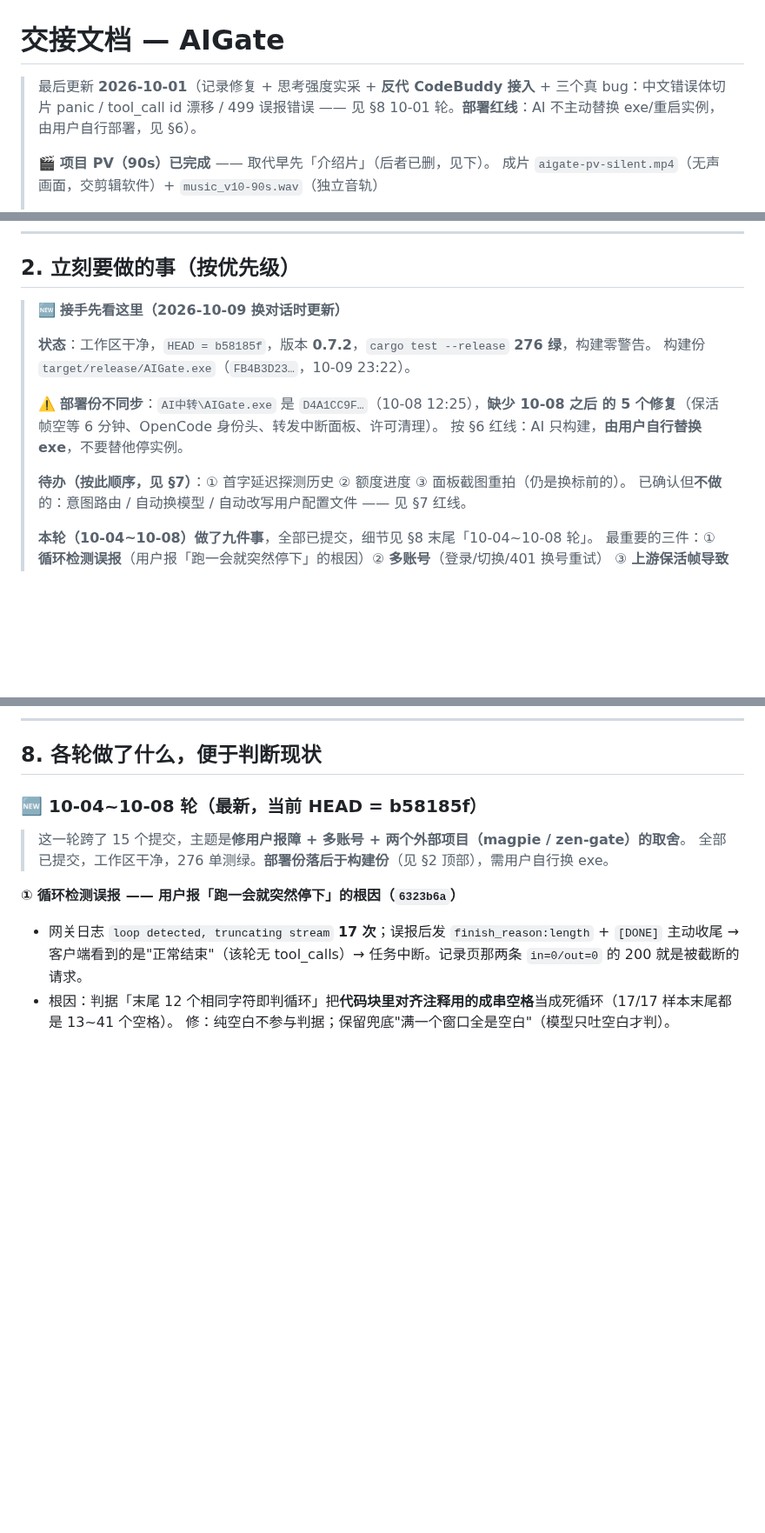
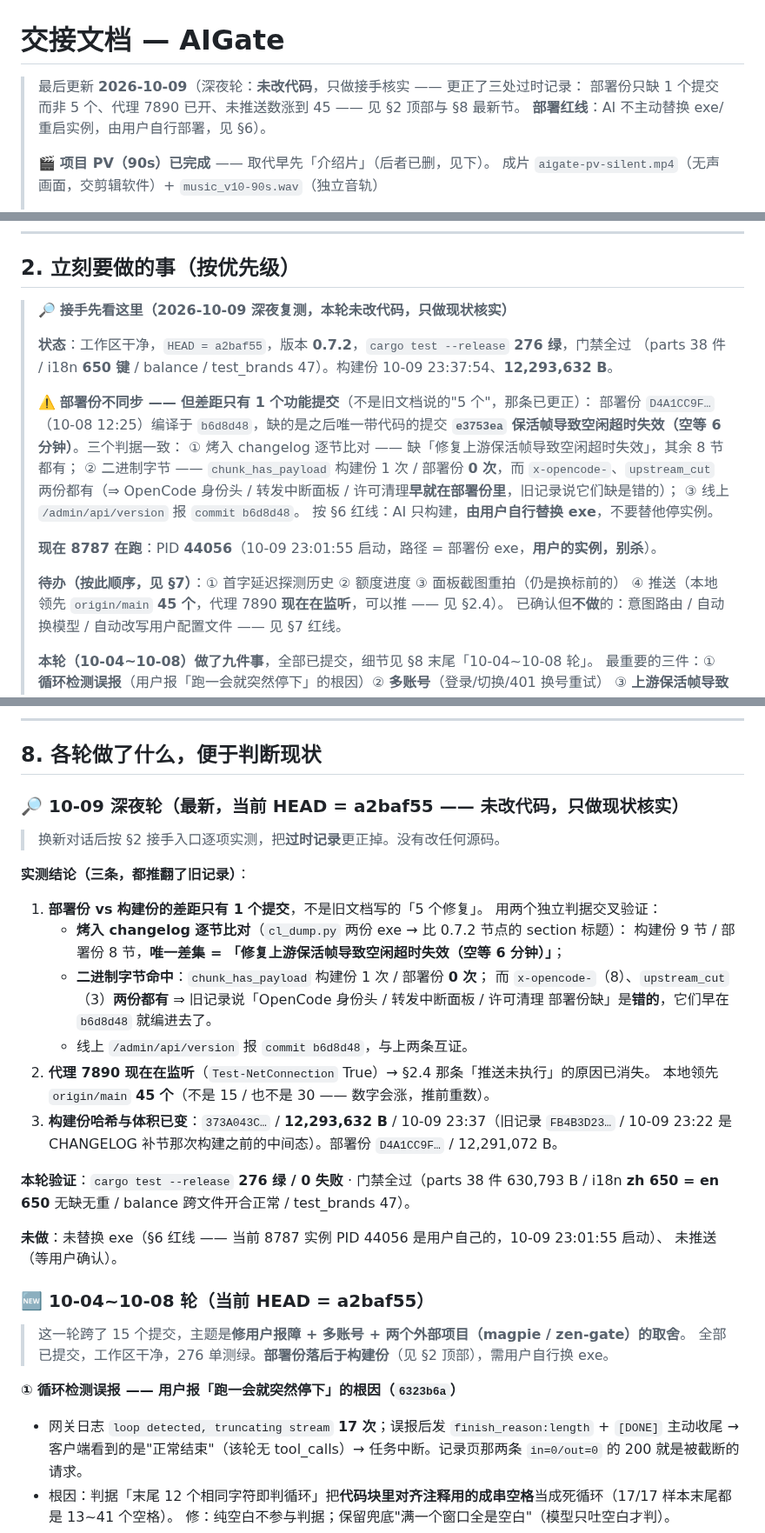
Before and after one commit to wonderfulaichen/AIGate, a Markdown page: HANDOFF.md, 3 parts joined by grey strips. Shown at 87% size. GitHub-like rendering; blank space fills up the shorter version.

Commit message:
docs(handoff): 换新对话接手核实 —— 更正三处过时记录
未改任何代码, 只按 §2 接手入口逐项实测后更正:

1. 部署份 vs 构建份的差距只有 **1 个功能提交**, 旧记录写「缺 5 个修复」是错的.
   两个独立判据交叉验证:
   - 烤入 changelog 逐节比对 (cl_dump.py 两份 exe): 构建份 0.7.2 节点 9 节 /
     部署份 8 节, 唯一差集 = 「修复上游保活帧导致空闲超时失效」;
   - 二进制字节命中: chunk_has_payload 构建份 1 次 / 部署份 0 次,
     而 x-opencode- (8) 与 upstream_cut (3) 两份都有 ⇒ OpenCode 身份头 /
     转发中断面板 / 许可清理 早已编进部署份;
   - 线上 /admin/api/version 报 commit b6d8d48, 与上两条互证.
2. 代理 7890 现已监听 (10-08 时是 False, 那是当时没推成的原因).
   未推送数已涨到 45 (origin/main 仍停在 30d54f2).
3. 构建份哈希/体积已变: 373A043C… / 12,293,632 B / 10-09 23:37
   (旧记录 FB4B3D23… 是补 CHANGELOG 小节之前的中间态).

本轮验证: cargo test --release 276 绿 · 门禁全过 (parts 38 件 / i18n 650 键
双表对齐 / balance / test_brands 47). 未替换 exe, 未杀实例 (§6 红线,
8787 上跑的是用户自己的实例 PID 44056).

```diff
--- a/HANDOFF.md
+++ b/HANDOFF.md
@@ -1,6 +1,8 @@
 # 交接文档 — AIGate
 
-> 最后更新 **2026-10-01**（记录修复 + 思考强度实采 + **反代 CodeBuddy 接入** + 三个真 bug：中文错误体切片 panic / tool_call id 漂移 / 499 误报错误 —— 见 §8 10-01 轮。**部署红线**：AI 不主动替换 exe/重启实例，由用户自行部署，见 §6）。
+> 最后更新 **2026-10-09**（深夜轮：**未改代码**，只做接手核实 —— 更正了三处过时记录：
+> 部署份只缺 1 个提交而非 5 个、代理 7890 已开、未推送数涨到 45 —— 见 §2 顶部与 §8 最新节。
+> **部署红线**：AI 不主动替换 exe/重启实例，由用户自行部署，见 §6）。
 >
 > 🎬 **项目 PV（90s）已完成** —— 取代早先「介绍片」（后者已删，见下）。
 > 成片 `aigate-pv-silent.mp4`（无声画面，交剪辑软件）+ `music_v10-90s.wav`（独立音轨）
@@ -99,16 +101,24 @@
 
 ## 2. 立刻要做的事（按优先级）
 
-> 🆕 **接手先看这里（2026-10-09 换对话时更新）**
+> 🔎 **接手先看这里（2026-10-09 深夜复测，本轮未改代码，只做现状核实）**
 >
-> **状态**：工作区干净，`HEAD = b58185f`，版本 **0.7.2**，`cargo test --release` **276 绿**，构建零警告。
-> 构建份 `target/release/AIGate.exe`（`FB4B3D23…`，10-09 23:22）。
+> **状态**：工作区干净，`HEAD = a2baf55`，版本 **0.7.2**，`cargo test --release` **276 绿**，门禁全过
+> （parts 38 件 / i18n **650 键** / balance / test_brands 47）。构建份 10-09 23:37:54、**12,293,632 B**。
 >
-> ⚠️ **部署份不同步**：`AI中转\AIGate.exe` 是 `D4A1CC9F…`（10-08 12:25），**缺少 10-08 之后
-> 的 5 个修复**（保活帧空等 6 分钟、OpenCode 身份头、转发中断面板、许可清理）。
+> ⚠️ **部署份不同步 —— 但差距只有 1 个功能提交**（不是旧文档说的"5 个"，那条已更正）：
+> 部署份 `D4A1CC9F…`（10-08 12:25）编译于 `b6d8d48`，缺的是之后唯一带代码的提交
+> **`e3753ea` 保活帧导致空闲超时失效（空等 6 分钟）**。三个判据一致：
+> ① 烤入 changelog 逐节比对 —— 缺「修复上游保活帧导致空闲超时失效」，其余 8 节都有；
+> ② 二进制字节 —— `chunk_has_payload` 构建份 1 次 / 部署份 **0 次**，而 `x-opencode-`、`upstream_cut`
+> 两份都有（⇒ OpenCode 身份头 / 转发中断面板 / 许可清理**早就在部署份里**，旧记录说它们缺是错的）；
+> ③ 线上 `/admin/api/version` 报 `commit b6d8d48`。
 > 按 §6 红线：AI 只构建，**由用户自行替换 exe**，不要替他停实例。
 >
-> **待办（按此顺序，见 §7）**：① 首字延迟探测历史 ② 额度进度 ③ 面板截图重拍（仍是换标前的）。
+> **现在 8787 在跑**：PID **44056**（10-09 23:01:55 启动，路径 = 部署份 exe，**用户的实例，别杀**）。
+>
+> **待办（按此顺序，见 §7）**：① 首字延迟探测历史 ② 额度进度 ③ 面板截图重拍（仍是换标前的）
+> ④ 推送（本地领先 `origin/main` **45 个**，代理 7890 **现在在监听**，可以推 —— 见 §2.4）。
 > 已确认但**不做**的：意图路由 / 自动换模型 / 自动改写用户配置文件 —— 见 §7 红线。
 >
 > **本轮（10-04~10-08）做了九件事**，全部已提交，细节见 §8 末尾「10-04~10-08 轮」。
@@ -961,7 +974,32 @@ git -c http.proxy= -c https.proxy=http://127.0.0.1:7890 push origin main
 
 ## 8. 各轮做了什么，便于判断现状
 
-### 🆕 10-04~10-08 轮（**最新，当前 HEAD = b58185f**）
+### 🔎 10-09 深夜轮（**最新，当前 HEAD = a2baf55 —— 未改代码，只做现状核实**）
+
+> 换新对话后按 §2 接手入口逐项实测，把**过时记录**更正掉。没有改任何源码。
+
+**实测结论（三条，都推翻了旧记录）**：
+
+1. **部署份 vs 构建份的差距只有 1 个提交**，不是旧文档写的「5 个修复」。
+   用两个独立判据交叉验证：
+   - **烤入 changelog 逐节比对**（`cl_dump.py` 两份 exe → 比 0.7.2 节点的 section 标题）：
+     构建份 9 节 / 部署份 8 节，**唯一差集 = 「修复上游保活帧导致空闲超时失效（空等 6 分钟）」**；
+   - **二进制字节命中**：`chunk_has_payload` 构建份 1 次 / 部署份 **0 次**；
+     而 `x-opencode-`（8）、`upstream_cut`（3）**两份都有** ⇒ 旧记录说「OpenCode 身份头 /
+     转发中断面板 / 许可清理 部署份缺」是**错的**，它们早在 `b6d8d48` 就编进去了。
+   - 线上 `/admin/api/version` 报 `commit b6d8d48`，与上两条互证。
+2. **代理 7890 现在在监听**（`Test-NetConnection` True）→ §2.4 那条「推送未执行」的原因已消失。
+   本地领先 `origin/main` **45 个**（不是 15 / 也不是 30 —— 数字会涨，推前重数）。
+3. **构建份哈希与体积已变**：`373A043C…` / **12,293,632 B** / 10-09 23:37（旧记录 `FB4B3D23…` / 10-09 23:22
+   是 CHANGELOG 补节那次构建之前的中间态）。部署份 `D4A1CC9F…` / 12,291,072 B。
+
+**本轮验证**：`cargo test --release` **276 绿 / 0 失败** · 门禁全过（parts 38 件 630,793 B /
+i18n **zh 650 = en 650** 无缺无重 / balance 跨文件开合正常 / test_brands 47）。
+
+**未做**：未替换 exe（§6 红线 —— 当前 8787 实例 PID 44056 是用户自己的，10-09 23:01:55 启动）、
+未推送（等用户确认）。
+
+### 🆕 10-04~10-08 轮（**当前 HEAD = a2baf55**）
 
 > 这一轮跨了 15 个提交，主题是**修用户报障 + 多账号 + 两个外部项目（magpie / zen-gate）的取舍**。
 > 全部已提交，工作区干净，276 单测绿。**部署份落后于构建份**（见 §2 顶部），需用户自行换 exe。
```
Also changed, not shown: other parts of HANDOFF.md (+14 -11 lines).
